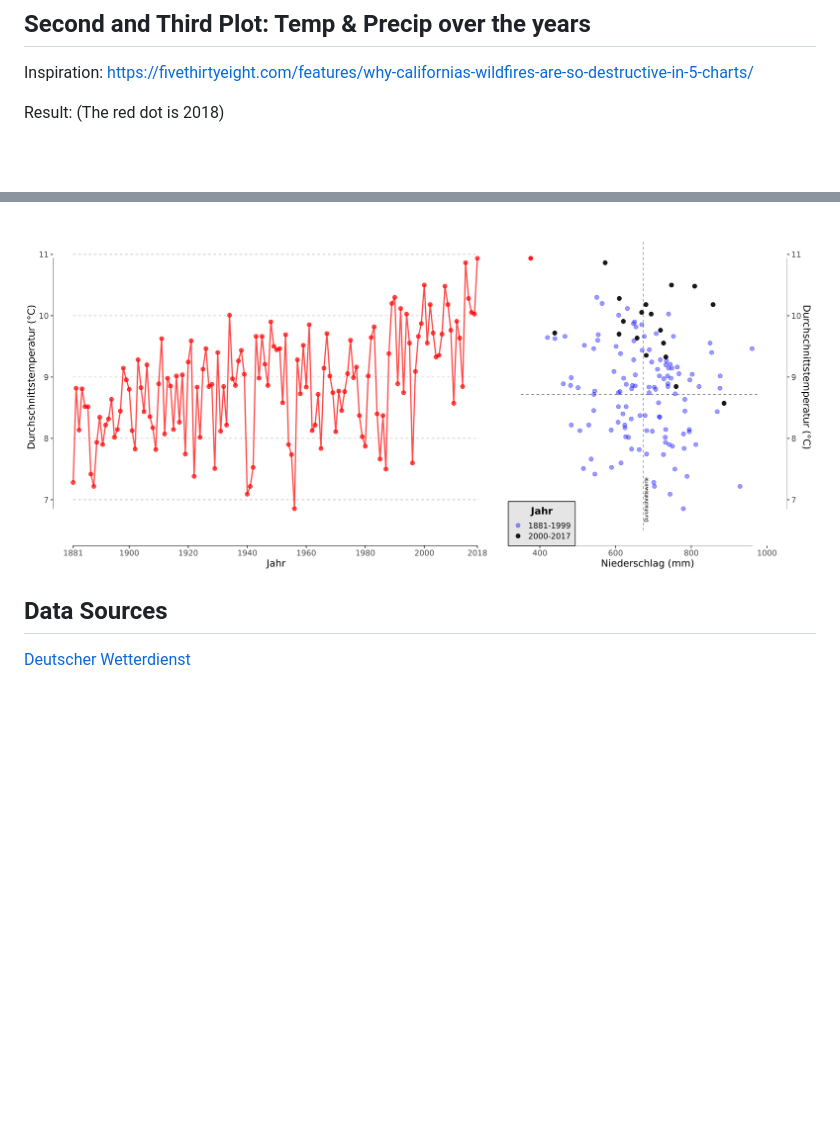
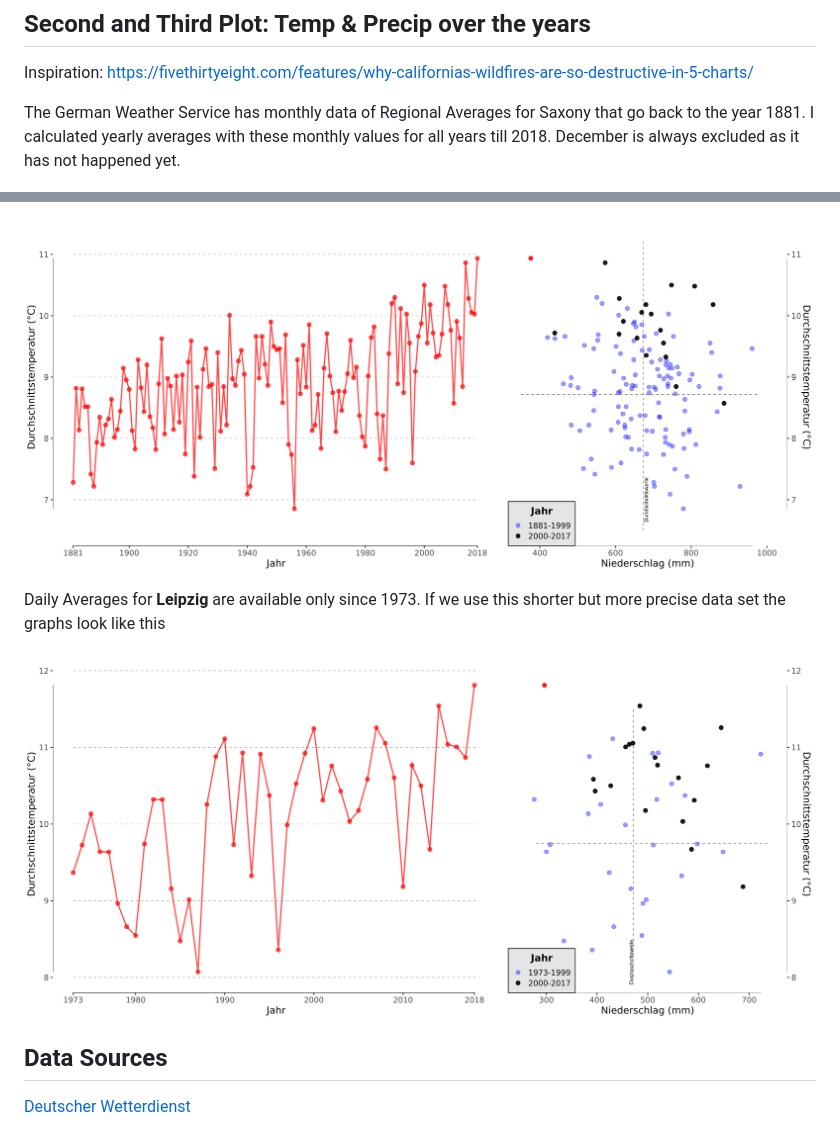
Before and after one commit to georgeblck/weatherLeipzig, a Markdown page: README.md, 2 parts joined by grey strips. GitHub-like rendering; pictures changed too: plots/538_leipzig_20181206152716.png (added); blank space fills up the shorter version.

Commit message:
Included second plot version in README

```diff
--- a/README.md
+++ b/README.md
@@ -12,9 +12,13 @@ Result:
 
 Inspiration: https://fivethirtyeight.com/features/why-californias-wildfires-are-so-destructive-in-5-charts/
 
-Result: (The red dot is 2018)
+The German Weather Service has monthly data of Regional Averages for Saxony that go back to the year 1881. I calculated yearly averages with these monthly values for all years till 2018. December is always excluded as it has not happened yet.
 
 ![](plots/20181205201126.png)
+
+Daily Averages for **Leipzig** are available only since 1973. If we use this shorter but more precise data set the graphs look like this
+
+![](plots/538_leipzig_20181206152716.png)
 
 ## Data Sources
 
```
Also changed, not shown: 7 other files.
